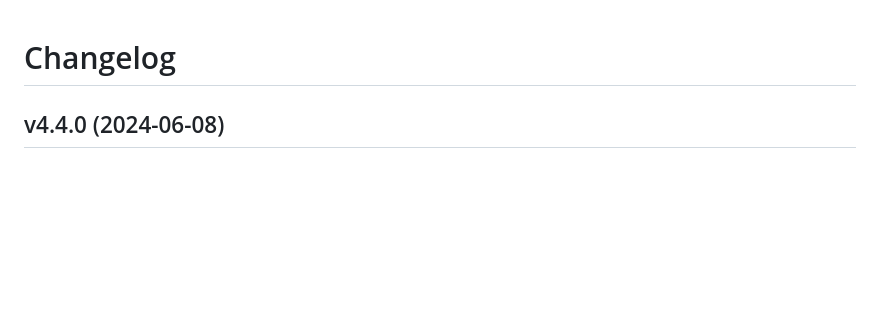
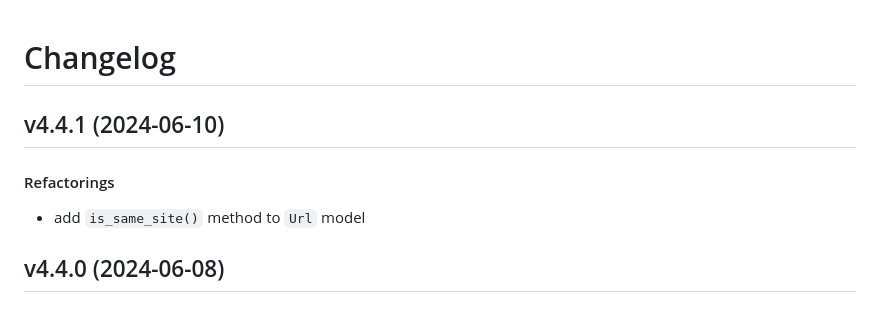
Before and after one commit to matt-manes/gruel, a Markdown page: CHANGELOG.md, the part around the change. GitHub-like rendering; blank space fills up the shorter version.

Commit message:
chore: update changelog

```diff
--- a/CHANGELOG.md
+++ b/CHANGELOG.md
@@ -1,4 +1,10 @@
 # Changelog
+
+## v4.4.1 (2024-06-10)
+
+#### Refactorings
+
+* add `is_same_site()` method to `Url` model
 
 ## v4.4.0 (2024-06-08)
 
```
